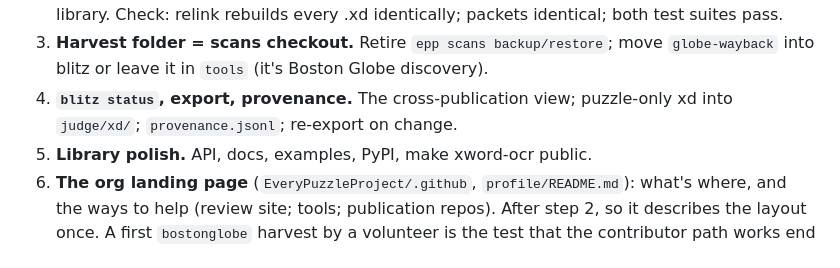
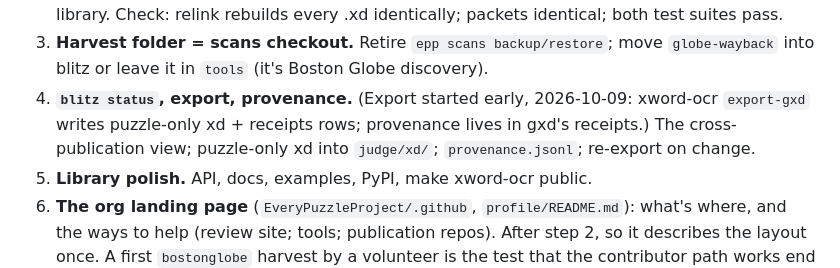
Before and after one commit to EveryPuzzleProject/blitz, a Markdown page: design/restructure.md, the part around the change. Drawn GitHub-style.

Commit message:
Design: export-gxd exists (step 4 started)
Co-Authored-By: Claude Opus 5.5 <noreply@anthropic.com>

```diff
--- a/design/restructure.md
+++ b/design/restructure.md
@@ -214,7 +214,8 @@ the publication repo instead of `blitz/publications/`.
    identical; both test suites pass.
 3. **Harvest folder = scans checkout.** Retire `epp scans backup/restore`; move
    `globe-wayback` into blitz or leave it in `tools` (it's Boston Globe discovery).
-4. **`blitz status`, export, provenance.** The cross-publication view; puzzle-only
+4. **`blitz status`, export, provenance.** (Export started early, 2026-10-09: xword-ocr
+   `export-gxd` writes puzzle-only xd + receipts rows; provenance lives in gxd's receipts.) The cross-publication view; puzzle-only
    xd into `judge/xd/`; `provenance.jsonl`; re-export on change.
 5. **Library polish.** API, docs, examples, PyPI, make xword-ocr public.
 6. **The org landing page** (`EveryPuzzleProject/.github`, `profile/README.md`):
```
